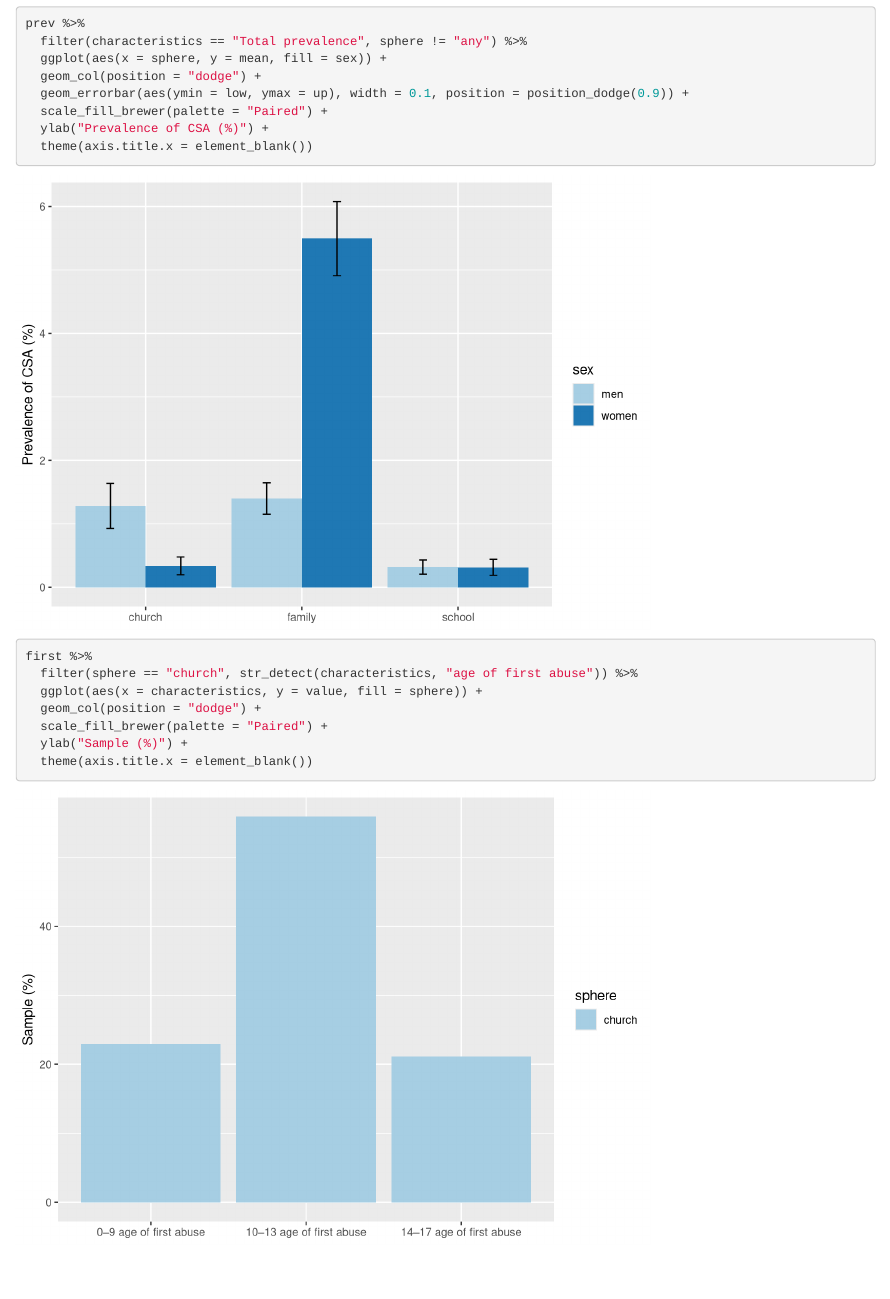
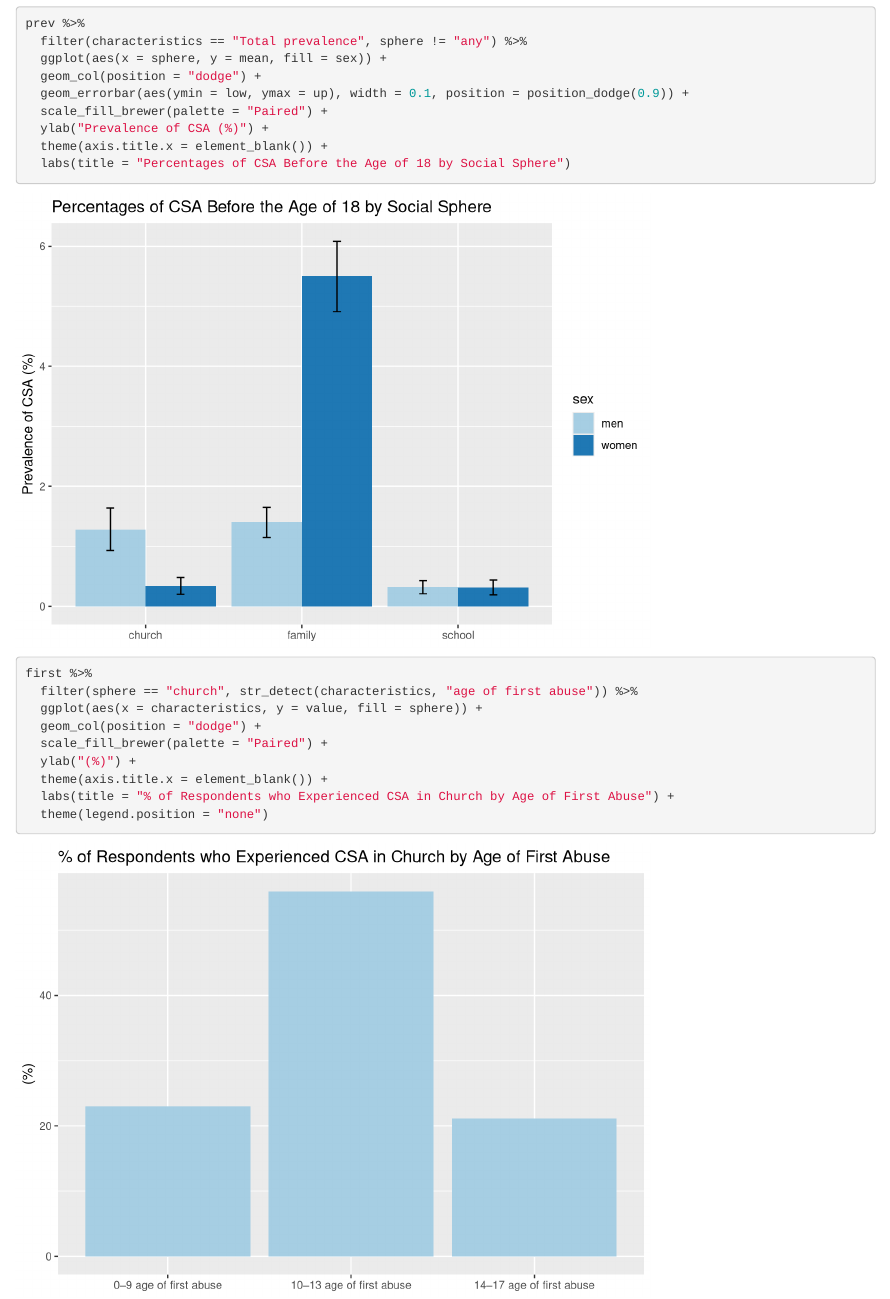
Before and after one commit to robr4265/csa, an R Markdown document (csa.Rmd): the page in a window 1100 px wide, from 100 px down. Rendered offline with R 4.5, knitr and Pandoc, with nearby package versions.

Commit message:
html formating

````diff
--- a/csa.Rmd
+++ b/csa.Rmd
@@ -49,7 +49,8 @@ prev %>%
   geom_errorbar(aes(ymin = low, ymax = up), width = 0.1, position = position_dodge(0.9)) +
   scale_fill_brewer(palette = "Paired") +
   ylab("Prevalence of CSA (%)") +
-  theme(axis.title.x = element_blank())
+  theme(axis.title.x = element_blank()) +
+  labs(title = "Percentages of CSA Before the Age of 18 by Social Sphere")
 ```
 ```{r plot_first}
 first %>%
@@ -57,6 +58,8 @@ first %>%
   ggplot(aes(x = characteristics, y = value, fill = sphere)) +
   geom_col(position = "dodge") +
   scale_fill_brewer(palette = "Paired") +
-  ylab("Sample (%)") +
-  theme(axis.title.x = element_blank())
+  ylab("(%)") +
+  theme(axis.title.x = element_blank()) +
+  labs(title = "% of Respondents who Experienced CSA in Church by Age of First Abuse") +
+  theme(legend.position = "none")
 ```
````
Also changed, not shown: index.html.
